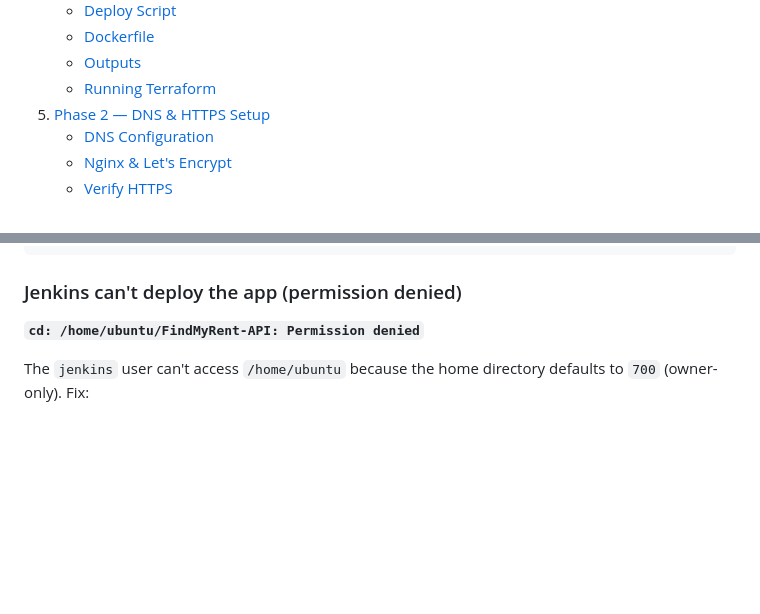
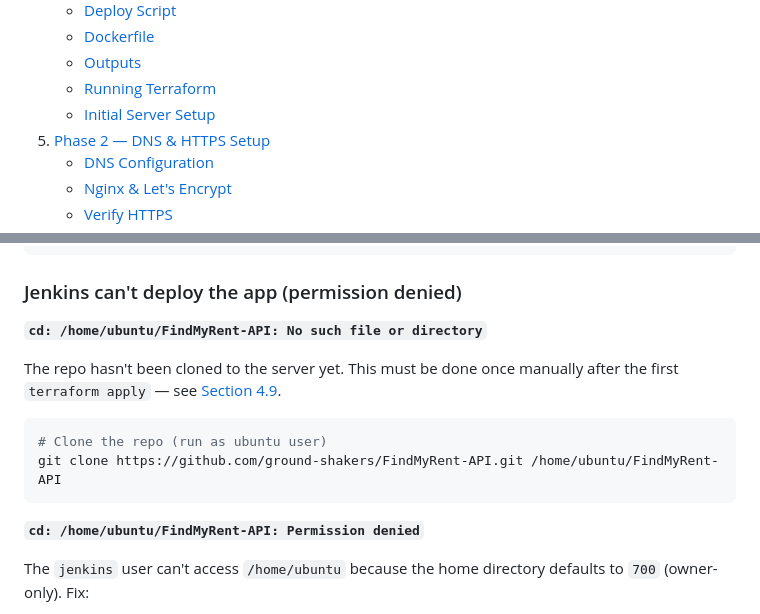
Before and after one commit to ground-shakers/FindMyRent-API, a Markdown page: docs/terraform-jenkins-integration.md, 2 parts joined by grey strips. Rendered like a GitHub page; blank space fills up the shorter version.

````diff
--- a/docs/terraform-jenkins-integration.md
+++ b/docs/terraform-jenkins-integration.md
@@ -31,6 +31,7 @@
    - [Dockerfile](#462-dockerfile)
    - [Outputs](#47-outputs)
    - [Running Terraform](#48-running-terraform)
+   - [Initial Server Setup](#49-initial-server-setup-one-time-after-first-apply)
 5. [Phase 2 — DNS & HTTPS Setup](#5-phase-2--dns--https-setup)
    - [DNS Configuration](#51-dns-configuration)
    - [Nginx & Let's Encrypt](#52-nginx--lets-encrypt)
@@ -1852,6 +1938,16 @@ sudo ss -tlnp | grep 8080
 
 ### Jenkins can't deploy the app (permission denied)
 
+**`cd: /home/ubuntu/FindMyRent-API: No such file or directory`**
+
+The repo hasn't been cloned to the server yet. This must be done once manually after the first
+`terraform apply` — see [Section 4.9](#49-initial-server-setup-one-time-after-first-apply).
+
+```bash
+# Clone the repo (run as ubuntu user)
+git clone https://github.com/ground-shakers/FindMyRent-API.git /home/ubuntu/FindMyRent-API
+```
+
 **`cd: /home/ubuntu/FindMyRent-API: Permission denied`**
 
 The `jenkins` user can't access `/home/ubuntu` because the home directory defaults to `700` (owner-only).
````
Also changed, not shown: other parts of docs/terraform-jenkins-integration.md (+85 -0 lines).
